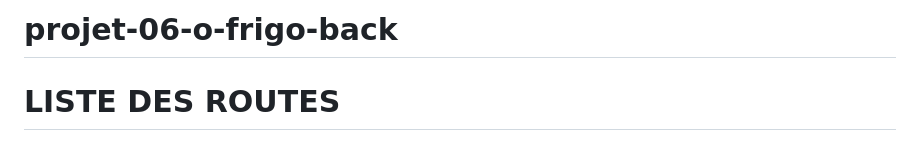
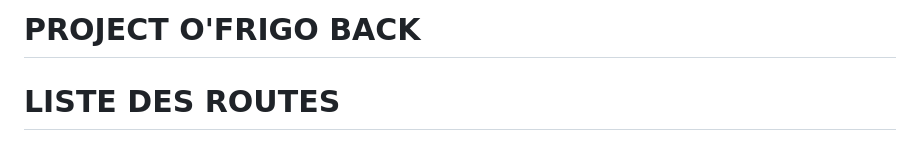
Before and after one commit to AntoinePeral/Ofrigo-back, a Markdown page: README.md, the part around the change. Rendered like a GitHub page.

Commit message:
maj router

```diff
--- a/README.md
+++ b/README.md
@@ -1,4 +1,4 @@
-# projet-06-o-frigo-back
+# PROJECT O'FRIGO BACK
 
 # LISTE DES ROUTES
 
```
